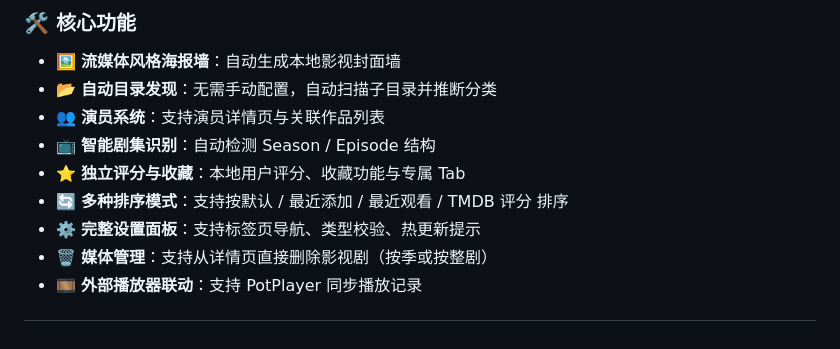
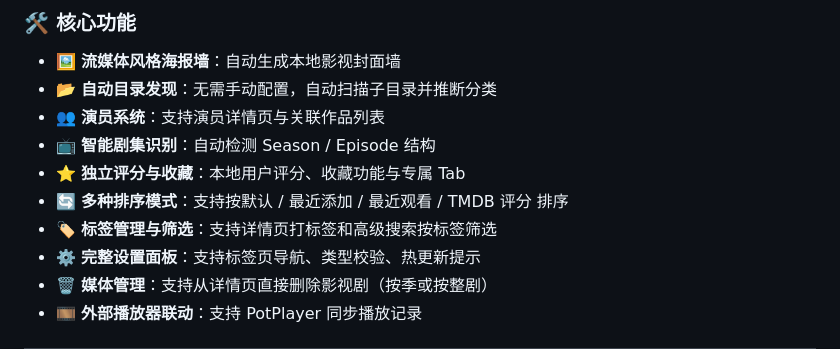
Before and after one commit to fuxd01125/MovieWall_Desktop, a Markdown page: README.md, the part around the change. Drawn GitHub-style.

Commit message:
更新readme
Signed-off-by: fuxd01125 <fuxd01125@gmail.com>

```diff
--- a/README.md
+++ b/README.md
@@ -70,6 +70,7 @@ MovieWall 会自动扫描本地影视目录，建立媒体数据库，并通过
 - 📺 **智能剧集识别**：自动检测 Season / Episode 结构
 - ⭐ **独立评分与收藏**：本地用户评分、收藏功能与专属 Tab
 - 🔄 **多种排序模式**：支持按默认 / 最近添加 / 最近观看 / TMDB 评分 排序
+- 🏷️ **标签管理与筛选**：支持详情页打标签和高级搜索按标签筛选
 - ⚙️ **完整设置面板**：支持标签页导航、类型校验、热更新提示
 - 🗑️ **媒体管理**：支持从详情页直接删除影视剧（按季或按整剧）
 - 🎞️ **外部播放器联动**：支持 PotPlayer 同步播放记录
```
